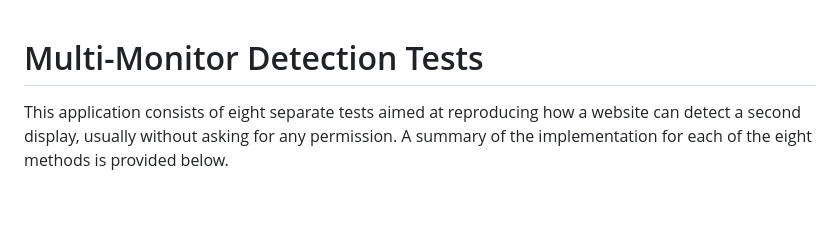
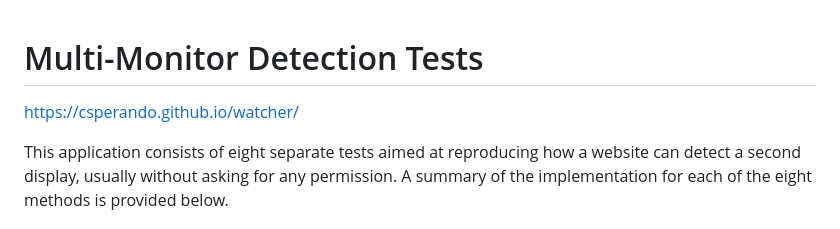
Before and after one commit to csperando/watcher, a Markdown page: README.md, the part around the change. Rendered like a GitHub page; blank space fills up the shorter version.

```diff
--- a/README.md
+++ b/README.md
@@ -1,4 +1,6 @@
 # Multi-Monitor Detection Tests
+
+[https://csperando.github.io/watcher/](https://csperando.github.io/watcher/)
 
 This application consists of eight separate tests aimed at reproducing
 how a website can detect a second display, usually without
```
